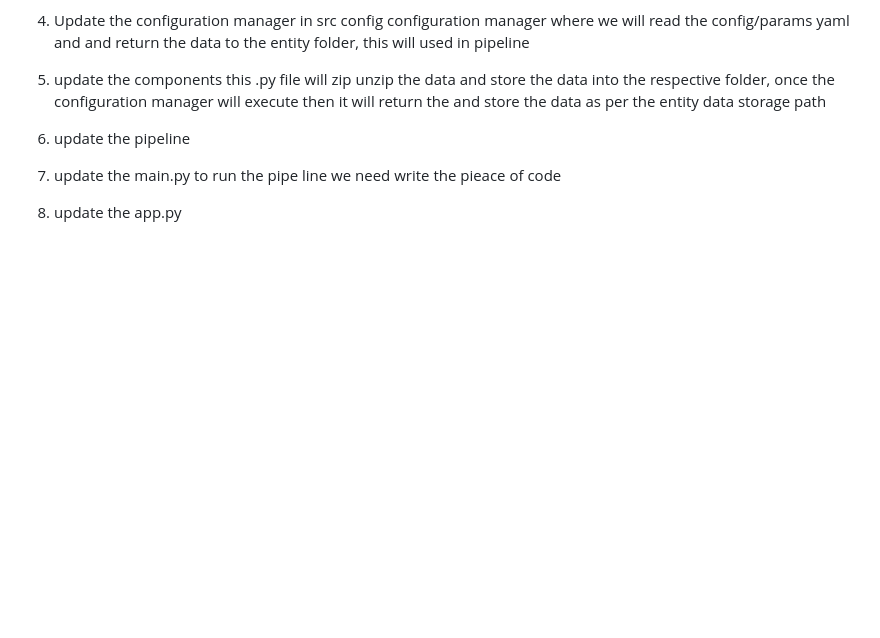
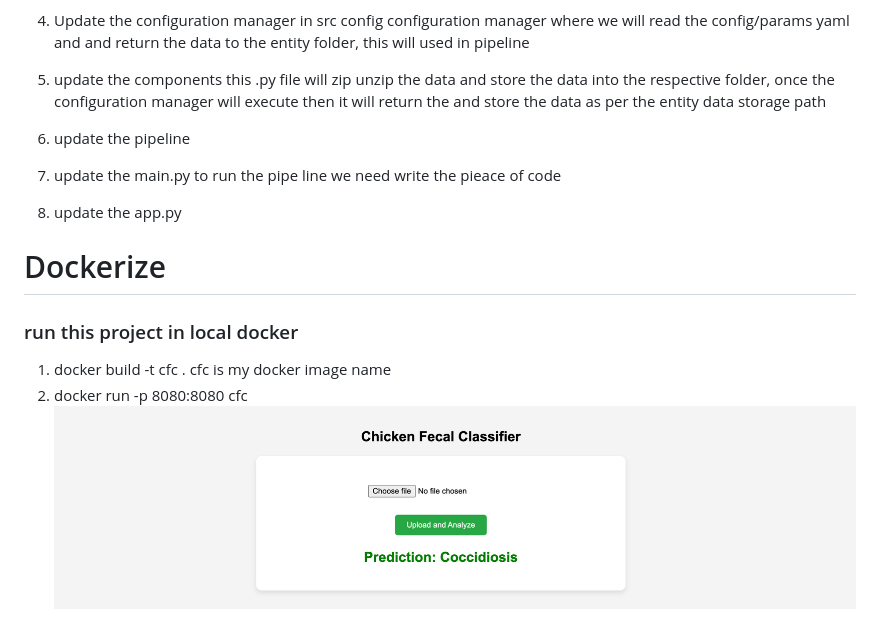
Before and after one commit to Vicky7873/Chicken_fecal, a Markdown page: README.md, the part around the change. GitHub-like rendering; pictures changed too: image-2.png (added); blank space fills up the shorter version.

Commit message:
run succesfully in local docker

```diff
--- a/README.md
+++ b/README.md
@@ -123,3 +123,10 @@ this .py file will zip unzip the data and store the data into the respective fol
 7. update the main.py
 to run the pipe line we need write the pieace of code
 8. update the app.py
+
+# Dockerize
+### run this project in local docker
+1. docker build -t cfc .
+cfc is my docker image name
+2. docker run -p 8080:8080 cfc
+![alt text](image-2.png)
```
Also changed, not shown: 4 other files.
